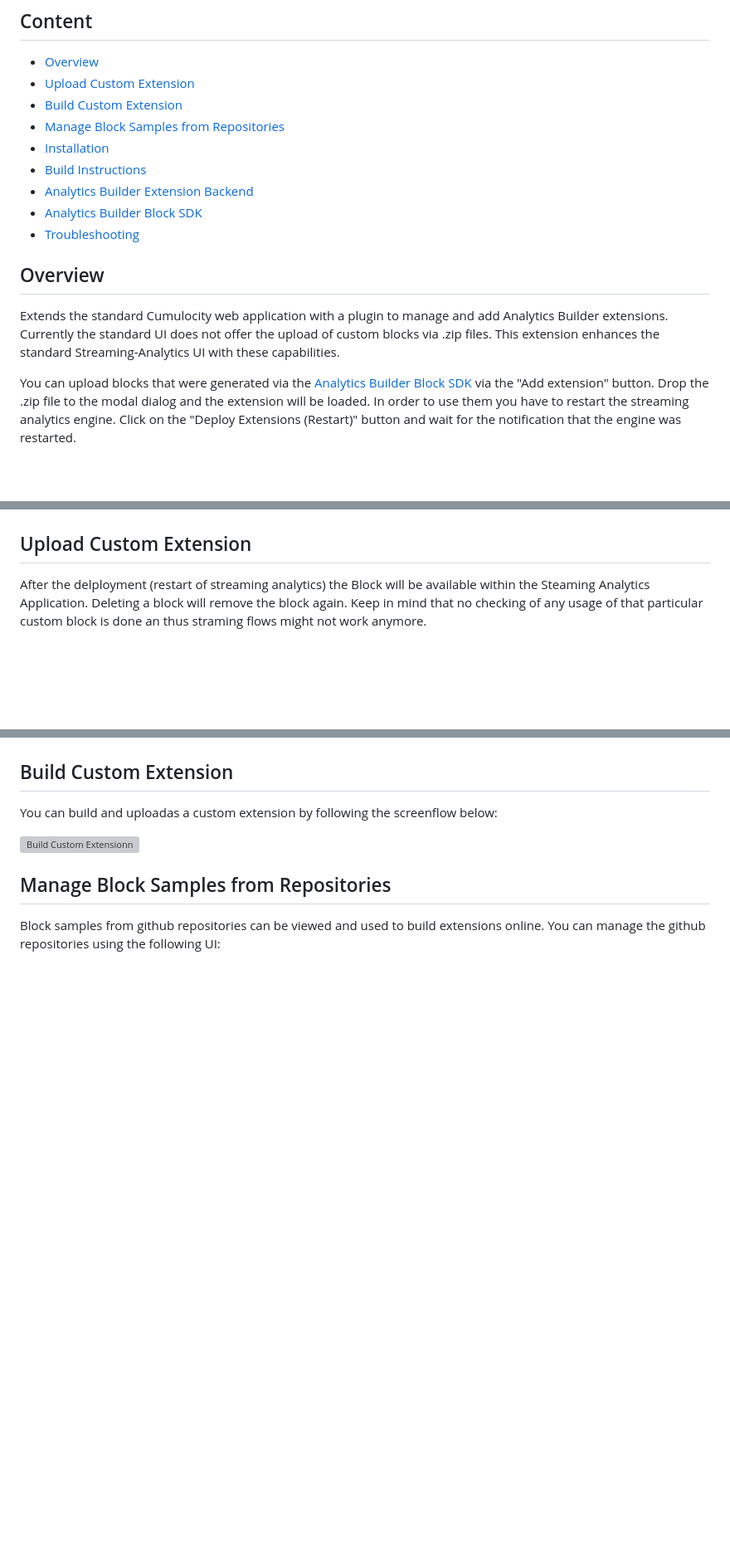
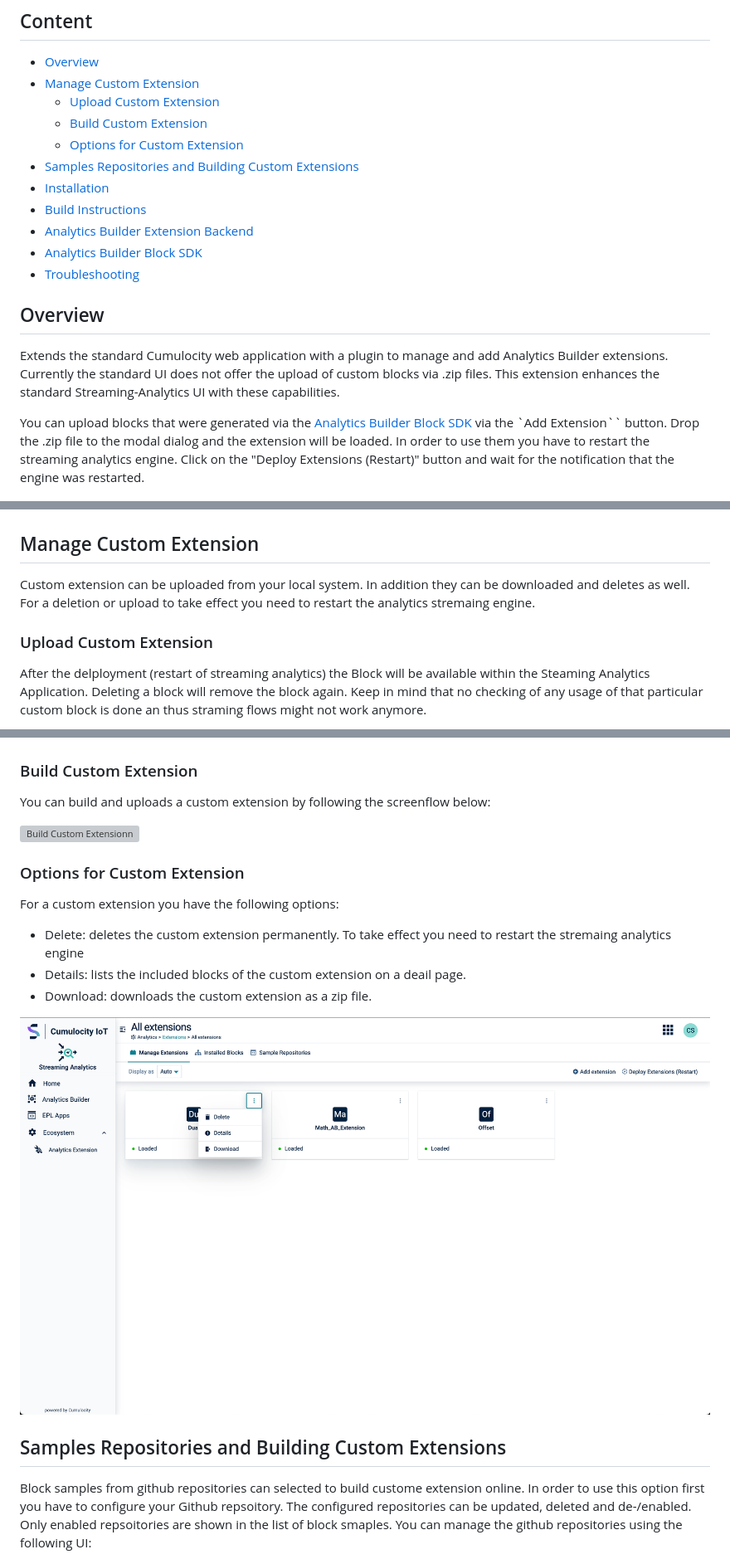
Before and after one commit to Cumulocity-IoT/cumulocity-analytics-management, a Markdown page: README.md, 3 parts joined by grey strips. Shown at 83% size. Rendered like a GitHub page; pictures changed too: resources/images/manage-extension.png (added); blank space fills up the shorter version; grey boxes are pictures that could not be loaded.

Commit message:
update documentation

```diff
--- a/README.md
+++ b/README.md
@@ -2,9 +2,11 @@
 
 ## Content
 - [Overview](#overview)
-- [Upload Custom Extension](#upload-custom-extension)
-- [Build Custom Extension](#build-custom-extension)
-- [Manage Block Samples from Repositories](#manage-block-smaples-from-repositories)
+- [Manage Custom Extension](#manage-custom-extension)
+  - [Upload Custom Extension](#upload-custom-extension)
+  - [Build Custom Extension](#build-custom-extension)
+  - [Options for Custom Extension](#options-for-custom-extension)
+- [Samples Repositories and Building Custom Extensions](#samples-repositories-and-building-custom-extensions)
 - [Installation](#installation-of-plugin-as-community-plugin)
 - [Build Instructions](#build-instructions)
 - [Analytics Builder Extension Backend](#analytics-builder-extension-backend)
@@ -15,7 +17,7 @@
 
 Extends the standard Cumulocity web application with a plugin to manage and add Analytics Builder extensions. Currently the standard UI does not offer the upload of custom blocks via .zip files. This extension enhances the standard Streaming-Analytics UI with these capabilities.
 
-You can upload blocks that were generated via the [Analytics Builder Block SDK](https://github.com/SoftwareAG/apama-analytics-builder-block-sdk) via the "Add extension" button. Drop the .zip file to the modal dialog and the extension will be loaded. In order to use them you have to restart the streaming analytics engine. Click on the "Deploy Extensions (Restart)" button and wait for the notification that the engine was restarted.
+You can upload blocks that were generated via the [Analytics Builder Block SDK](https://github.com/SoftwareAG/apama-analytics-builder-block-sdk) via the `Add Extension`` button. Drop the .zip file to the modal dialog and the extension will be loaded. In order to use them you have to restart the streaming analytics engine. Click on the "Deploy Extensions (Restart)" button and wait for the notification that the engine was restarted.
 
 ![Extension installation](resources/images/extension-installation-animated.gif)
 
@@ -25,19 +27,34 @@ In addition a table lists all installed analytics blocks with the following info
 
 ![Block list](resources/images/block-list.png)
 
-## Upload Custom Extension
+## Manage Custom Extension
+Custom extension can be uploaded from your local system. In addition they can be downloaded and deletes as well.
+For a deletion or upload to take effect you need to restart the analytics stremaing engine.
+
+### Upload Custom Extension
 
 After the delployment (restart of streaming analytics) the Block will be available within the Steaming Analytics Application. Deleting a block will remove the block again. Keep in mind that no checking of any usage of that particular custom block is done an thus straming flows might not work anymore.
 
 ![Use Extension](resources/images/analytics-builder.png)
 
-## Build Custom Extension
-You can build and uploadas a custom extension by following the screenflow below:
+### Build Custom Extension
+You can build and uploads a custom extension by following the screenflow below:
 
 ![Build Custom Extensionn](resources/images/create-extension-upload-animated.gif)
 
-## Manage Block Samples from Repositories
-Block samples from github repositories can be viewed and used to build extensions online.
+### Options for Custom Extension
+For a custom extension you have the following options:
+* Delete: deletes the custom extension permanently. To take effect you need to restart the stremaing analytics engine
+* Details: lists the included blocks of the custom extension on a deail page.
+* Download: downloads the custom extension as a zip file.
+
+![Build Custom Extensionn](resources/images/manage-extension.png)
+
+
+## Samples Repositories and Building Custom Extensions
+Block samples from github repositories can selected to build custome extension online.
+In order to use this option first you have to configure your Github repsoitory.
+The configured repositories can be updated, deleted and de-/enabled. Only enabled repsoitories are shown in the list of block smaples.
 You can manage the github repositories using the following UI:
 
 ![Manage Repositories](resources/images/samples-manage-repository.png)
```
Also changed, not shown: other parts of README.md (+7 -0 lines), resources/images/create-extension-modal.png (added), 1 other file.
